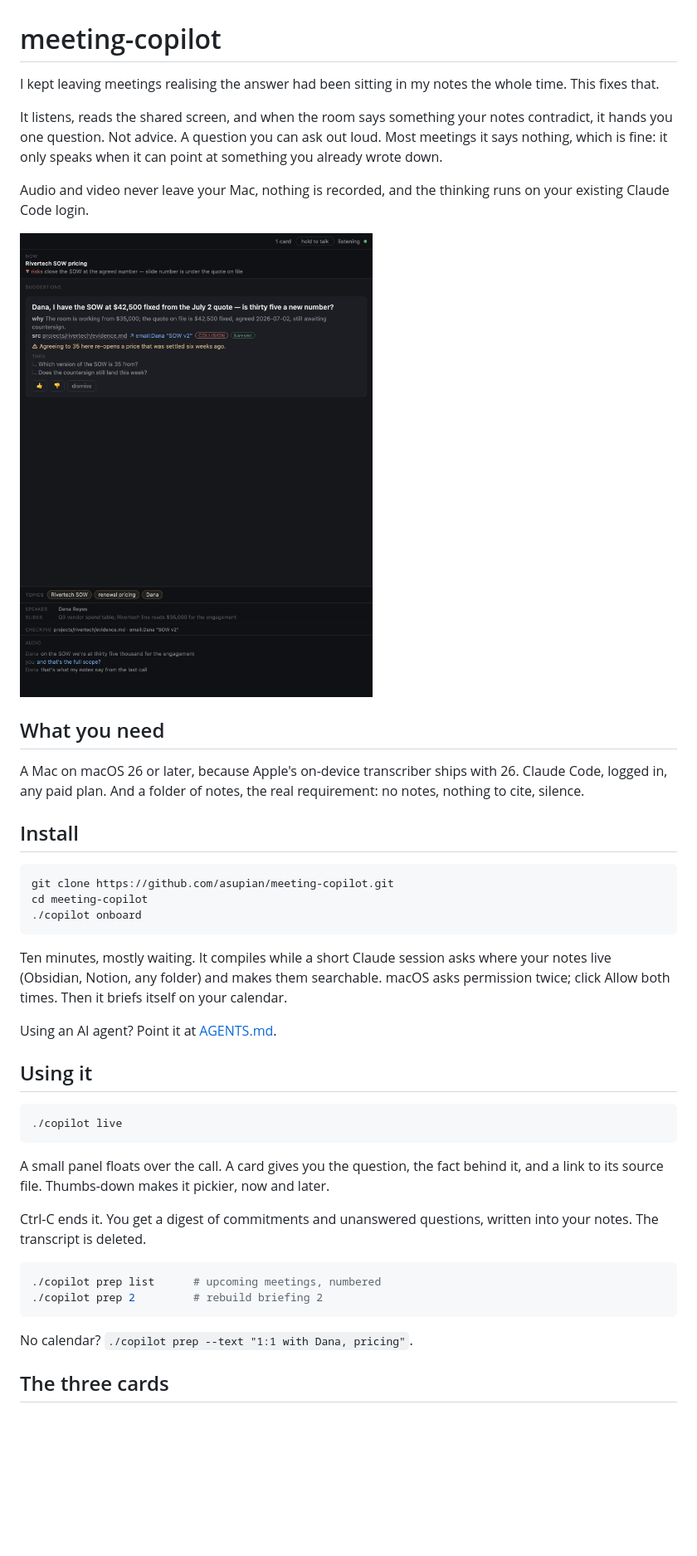
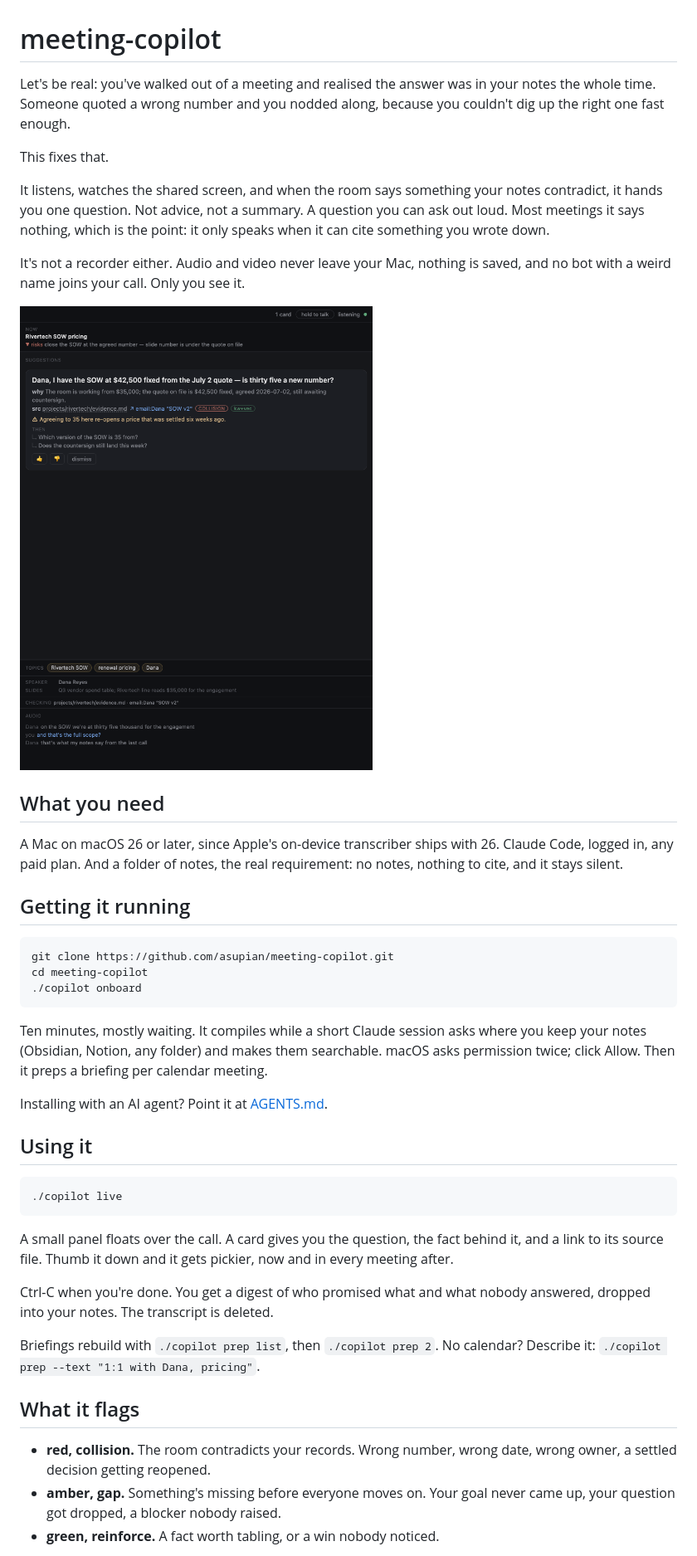
Before and after one commit to asupian/meeting-copilot, a Markdown page: README.md, the part around one of its changes. Shown at 83% size. Rendered like a GitHub page; blank space fills up the shorter version.

````diff
--- a/README.md
+++ b/README.md
@@ -1,25 +1,28 @@
 # meeting-copilot
 
-I kept leaving meetings realising the answer had been sitting in my notes the
-whole time. This fixes that.
+Let's be real: you've walked out of a meeting and realised the answer was in
+your notes the whole time. Someone quoted a wrong number and you nodded along,
+because you couldn't dig up the right one fast enough.
 
-It listens, reads the shared screen, and when the room says something your notes
-contradict, it hands you one question. Not advice. A question you can ask out
-loud. Most meetings it says nothing, which is fine: it only speaks when it can
-point at something you already wrote down.
+This fixes that.
 
-Audio and video never leave your Mac, nothing is recorded, and the thinking runs
-on your existing Claude Code login.
+It listens, watches the shared screen, and when the room says something your
+notes contradict, it hands you one question. Not advice, not a summary. A
+question you can ask out loud. Most meetings it says nothing, which is the
+point: it only speaks when it can cite something you wrote down.
 
-![The panel, mid-meeting](docs/panel.png)
+It's not a recorder either. Audio and video never leave your Mac, nothing is
+saved, and no bot with a weird name joins your call. Only you see it.
+
+![The panel](docs/panel.png)
 
 ## What you need
 
-A Mac on macOS 26 or later, because Apple's on-device transcriber ships with
-26. Claude Code, logged in, any paid plan. And a folder of notes, the real
-requirement: no notes, nothing to cite, silence.
+A Mac on macOS 26 or later, since Apple's on-device transcriber ships with 26.
+Claude Code, logged in, any paid plan. And a folder of notes, the real
+requirement: no notes, nothing to cite, and it stays silent.
 
-## Install
+## Getting it running
 
 ```bash
 git clone https://github.com/asupian/meeting-copilot.git
@@ -28,11 +31,11 @@ cd meeting-copilot
 ```
 
 Ten minutes, mostly waiting. It compiles while a short Claude session asks
-where your notes live (Obsidian, Notion, any folder) and makes them searchable.
-macOS asks permission twice; click Allow both times. Then it briefs itself on
-your calendar.
+where you keep your notes (Obsidian, Notion, any folder) and makes them
+searchable. macOS asks permission twice; click Allow. Then it preps a briefing
+per calendar meeting.
 
-Using an AI agent? Point it at [AGENTS.md](AGENTS.md).
+Installing with an AI agent? Point it at [AGENTS.md](AGENTS.md).
 
 ## Using it
 
@@ -41,18 +44,20 @@ Using an AI agent? Point it at [AGENTS.md](AGENTS.md).
 ```
 
 A small panel floats over the call. A card gives you the question, the fact
-behind it, and a link to its source file. Thumbs-down makes it pickier, now and
-later.
+behind it, and a link to its source file. Thumb it down and it gets
+pickier, now and in every meeting after.
 
-Ctrl-C ends it. You get a digest of commitments and unanswered questions,
-written into your notes. The transcript is deleted.
+Ctrl-C when you're done. You get a digest of who promised what and what nobody
+answered, dropped into your notes. The transcript is deleted.
 
-```bash
-./copilot prep list      # upcoming meetings, numbered
-./copilot prep 2         # rebuild briefing 2
-```
+Briefings rebuild with `./copilot prep list`, then `./copilot prep 2`. No
+calendar? Describe it: `./copilot prep --text "1:1 with Dana, pricing"`.
 
-No calendar? `./copilot prep --text "1:1 with Dana, pricing"`.
+## What it flags
 
-## The three cards
+- **red, collision.** The room contradicts your records. Wrong number, wrong
+  date, wrong owner, a settled decision getting reopened.
+- **amber, gap.** Something's missing before everyone moves on. Your goal never
+  came up, your question got dropped, a blocker nobody raised.
+- **green, reinforce.** A fact worth tabling, or a win nobody noticed.
 
````
Also changed, not shown: other parts of README.md (+44 -58 lines).
